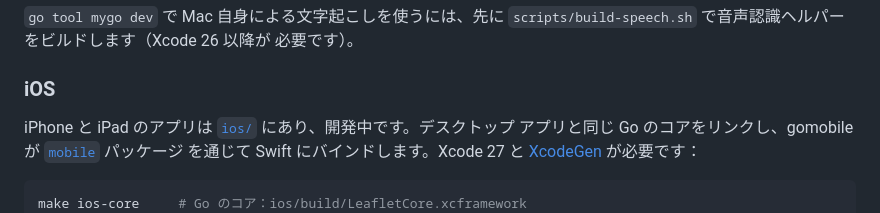
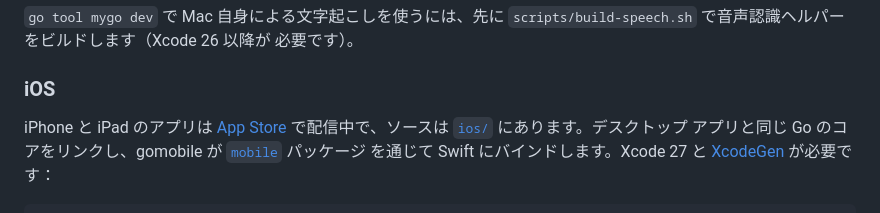
Before and after one commit to tacshi/Leaflet, a Markdown page: README.ja.md, the part around one of its changes. Rendered like a GitHub page.

```diff
--- a/README.ja.md
+++ b/README.ja.md
@@ -199,7 +210,9 @@ API キーなしでエージェントを試すには、ローカルのモデル
 
 ### iOS
 
-iPhone と iPad のアプリは [`ios/`](ios) にあり、開発中です。デスクトップ
+iPhone と iPad のアプリは
+[App Store](https://apps.apple.com/app/leaflet-notes-agents/id6829665849)
+で配信中で、ソースは [`ios/`](ios) にあります。デスクトップ
 アプリと同じ Go のコアをリンクし、gomobile が [`mobile`](mobile) パッケージ
 を通じて Swift にバインドします。Xcode 27 と
 [XcodeGen](https://github.com/yonaskolb/XcodeGen) が必要です：
```
Also changed, not shown: other parts of README.ja.md (+18 -7 lines), README.zh.md (+20 -7 lines), 1 other file.
